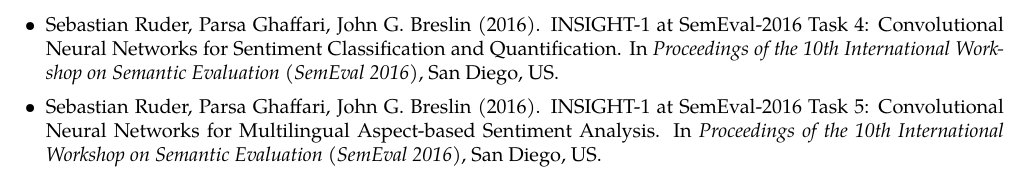
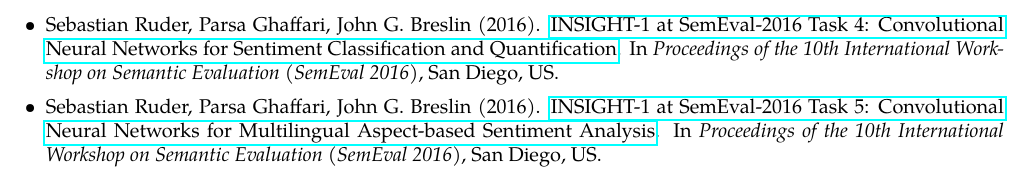
Before and after one commit to sebastianruder/cv, a LaTeX CV (cv.tex): part of page 3 of 3, cut so that both start at the same text. Compiled offline with pdfLaTeX.

Commit message:
Updated links

```diff
--- a/cv.tex
+++ b/cv.tex
@@ -10,7 +10,7 @@
 \usepackage{tgpagella}
 \usepackage{latexsym}
 \usepackage{amssymb}
-\usepackage[hidelinks]{hyperref}
+\usepackage{hyperref}
 \pagestyle{empty}
 \setlength{\tabcolsep}{0em}
 
@@ -278,9 +278,9 @@
 
 	\item Sebastian Ruder, Peiman Barnaghi, John G. Breslin (2016). Analysis and Applications of a Novel Corpus of Influencers on Twitter. In \textit{Twitter for Research Conference}, Galway, Ireland.
 
-	\item Sebastian Ruder, Parsa Ghaffari, John G. Breslin (2016). INSIGHT-1 at SemEval-2016 Task 4: Convolutional Neural Networks for Sentiment Classification and Quantification. In \textit{Proceedings of the 10th International Workshop on Semantic Evaluation (SemEval 2016)}, San Diego, US.
+	\item Sebastian Ruder, Parsa Ghaffari, John G. Breslin (2016). \href{http://www.anthology.aclweb.org/S/S16/S16-1026.pdf}{INSIGHT-1 at SemEval-2016 Task 4: Convolutional Neural Networks for Sentiment Classification and Quantification}. In \textit{Proceedings of the 10th International Workshop on Semantic Evaluation (SemEval 2016)}, San Diego, US.
 
-	\item Sebastian Ruder, Parsa Ghaffari, John G. Breslin (2016). INSIGHT-1 at SemEval-2016 Task 5: Convolutional Neural Networks for Multilingual Aspect-based Sentiment Analysis. In \textit{Proceedings of the 10th International Workshop on Semantic Evaluation (SemEval 2016)}, San Diego, US.
+	\item Sebastian Ruder, Parsa Ghaffari, John G. Breslin (2016). \href{http://www.aclweb.org/anthology/S/S16/S16-1053.pdf}{INSIGHT-1 at SemEval-2016 Task 5: Convolutional Neural Networks for Multilingual Aspect-based Sentiment Analysis}. In \textit{Proceedings of the 10th International Workshop on Semantic Evaluation (SemEval 2016)}, San Diego, US.
 
 \end{itemize}
 
```
Also changed, not shown: cv.pdf.
